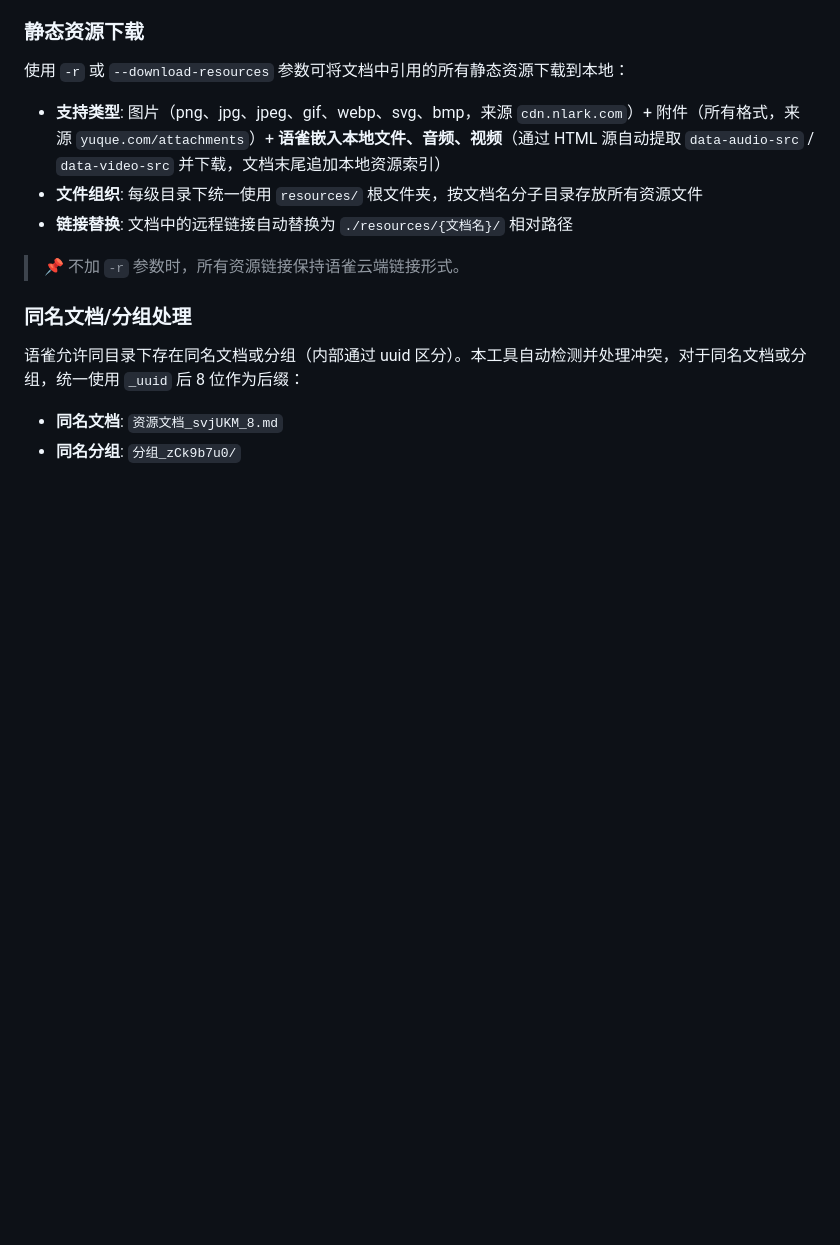
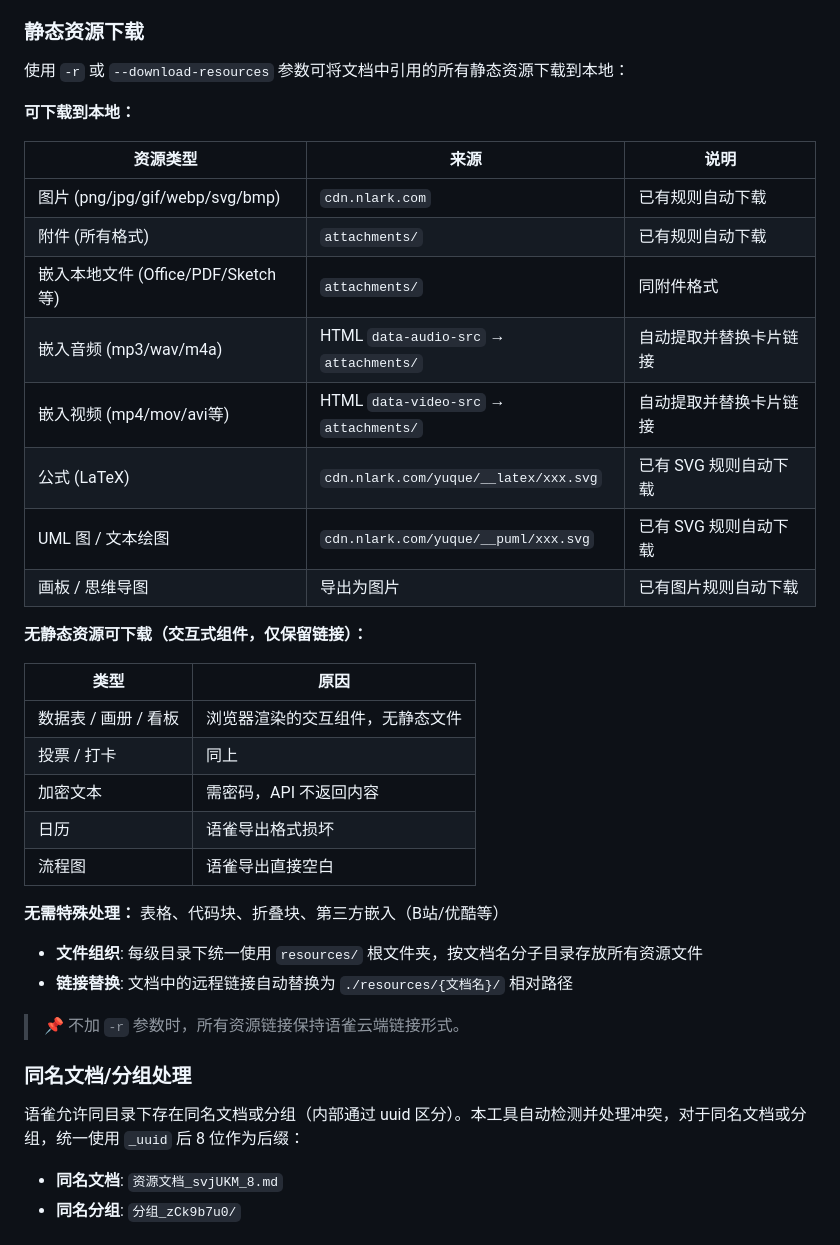
Before and after one commit to RemiliaNyaa/yuque2md, a Markdown page: README.md, the part around the change. GitHub-like rendering; blank space fills up the shorter version.

Commit message:
docs: 语雀卡片格式支持情况完整说明

```diff
--- a/README.md
+++ b/README.md
@@ -122,7 +122,31 @@ node yuque_download.js "https://www.yuque.com/xxx/kb-slug" -t "你的token" -o "
 
 使用 `-r` 或 `--download-resources` 参数可将文档中引用的所有静态资源下载到本地：
 
-- **支持类型**: 图片（png、jpg、jpeg、gif、webp、svg、bmp，来源 `cdn.nlark.com`）+ 附件（所有格式，来源 `yuque.com/attachments`）+ **语雀嵌入本地文件、音频、视频**（通过 HTML 源自动提取 `data-audio-src` / `data-video-src` 并下载，文档末尾追加本地资源索引）
+**可下载到本地：**
+
+| 资源类型 | 来源 | 说明 |
+|---------|------|------|
+| 图片 (png/jpg/gif/webp/svg/bmp) | `cdn.nlark.com` | 已有规则自动下载 |
+| 附件 (所有格式) | `attachments/` | 已有规则自动下载 |
+| 嵌入本地文件 (Office/PDF/Sketch等) | `attachments/` | 同附件格式 |
+| 嵌入音频 (mp3/wav/m4a) | HTML `data-audio-src` → `attachments/` | 自动提取并替换卡片链接 |
+| 嵌入视频 (mp4/mov/avi等) | HTML `data-video-src` → `attachments/` | 自动提取并替换卡片链接 |
+| 公式 (LaTeX) | `cdn.nlark.com/yuque/__latex/xxx.svg` | 已有 SVG 规则自动下载 |
+| UML 图 / 文本绘图 | `cdn.nlark.com/yuque/__puml/xxx.svg` | 已有 SVG 规则自动下载 |
+| 画板 / 思维导图 | 导出为图片 | 已有图片规则自动下载 |
+
+**无静态资源可下载（交互式组件，仅保留链接）：**
+
+| 类型 | 原因 |
+|------|------|
+| 数据表 / 画册 / 看板 | 浏览器渲染的交互组件，无静态文件 |
+| 投票 / 打卡 | 同上 |
+| 加密文本 | 需密码，API 不返回内容 |
+| 日历 | 语雀导出格式损坏 |
+| 流程图 | 语雀导出直接空白 |
+
+**无需特殊处理：** 表格、代码块、折叠块、第三方嵌入（B站/优酷等）
+
 - **文件组织**: 每级目录下统一使用 `resources/` 根文件夹，按文档名分子目录存放所有资源文件
 - **链接替换**: 文档中的远程链接自动替换为 `./resources/{文档名}/` 相对路径
 
```
